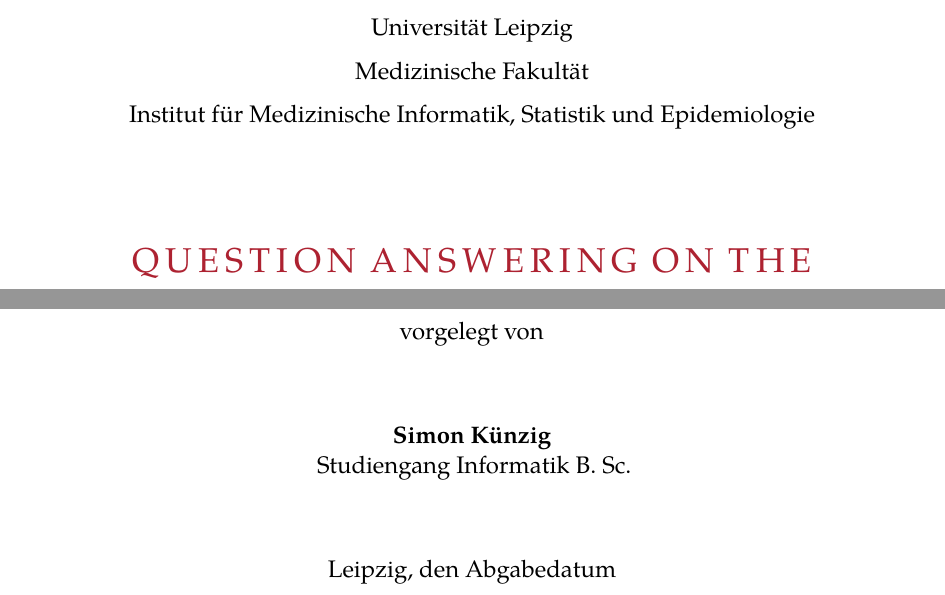
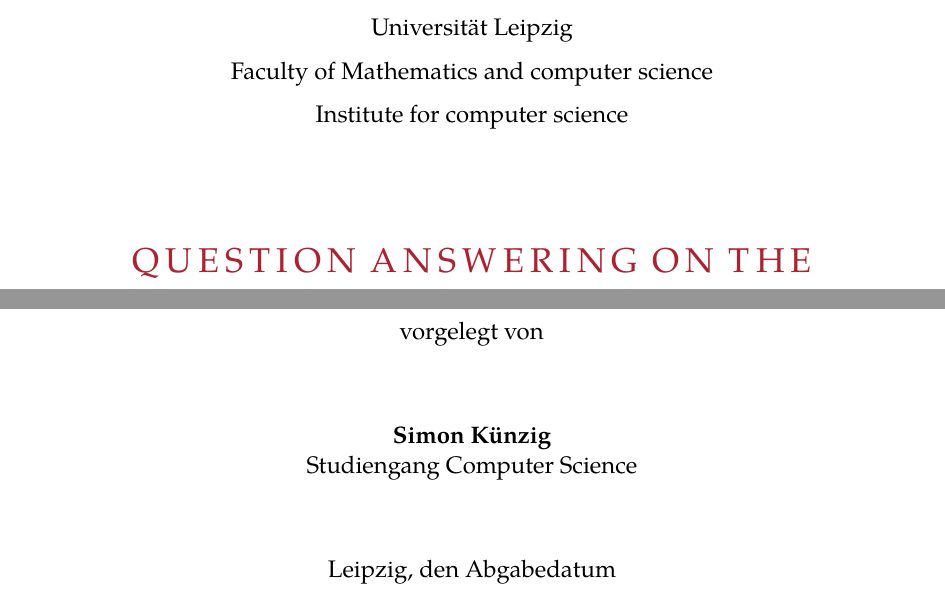
Before and after one commit to HSKuenzig/bachelor-thesis-SS24-Simon-Kuenzig, a LaTeX thesis (thesis.tex, which reads classicthesis-config.tex): two parts of page 1 of 52, joined at a grey line, cut so that both start at the same text. Compiled offline with XeLaTeX; a missing font is replaced by an installed copy or a similar font.

Commit message:
Update classicthesis-config.tex

```diff
--- a/classicthesis-config.tex
+++ b/classicthesis-config.tex
@@ -44,7 +44,7 @@
 % 2. Personal data and user ad-hoc commands (insert your own data here)
 % ****************************************************************************************************
 \newcommand{\myTitle}{Question Answering on the textbook ‘Health Information Systems’ using state-of-the-art Large language models in a resource-constrained educational environment\xspace}
-\newcommand{\mySubtitle}{Mein Untertitel\xspace}
+\newcommand{\mySubtitle}{\xspace}
 \newcommand{\myDegree}{DEGREE\xspace}
 \newcommand{\myName}{Simon Künzig\xspace}
 \newcommand{\mybirthday}{18.12.1993}
@@ -65,10 +65,10 @@
 %\newcommand{\myUni}{Leipzig University\xspace}
 %\newcommand{\mySubject}{Medical Informatics}
 
-\newcommand{\myFaculty}{Medizinische Fakultät\xspace}
-\newcommand{\myDepartment}{Institut für Medizinische Informatik, Statistik und Epidemiologie\xspace}
+\newcommand{\myFaculty}{Faculty of Mathematics and computer science\xspace}
+\newcommand{\myDepartment}{Institute for computer science\xspace}
 \newcommand{\myUni}{Universität Leipzig\xspace}
-\newcommand{\mySubject}{Informatik B. Sc.\xspace}
+\newcommand{\mySubject}{Computer Science\xspace}
 %\newcommand{\mySubject}{Informatik M. Sc. mit Studienrichtung Medizinische Informatik\xspace}% alter Master
 %\newcommand{\mySubject}{Medizininformatik M. Sc.\xspace}% neuer Master
 
```
